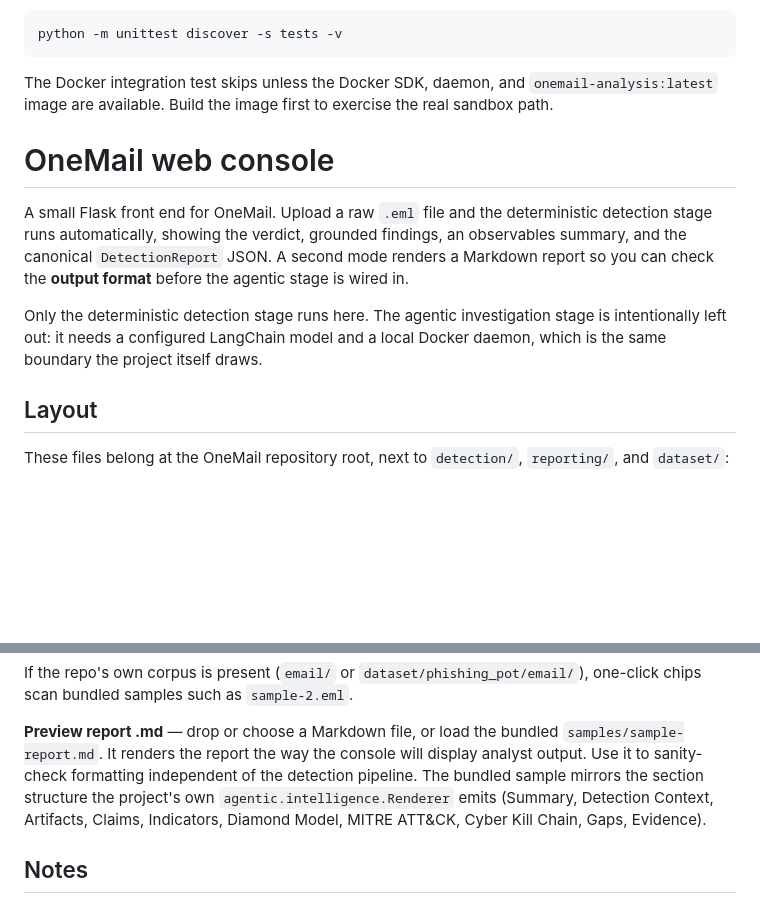
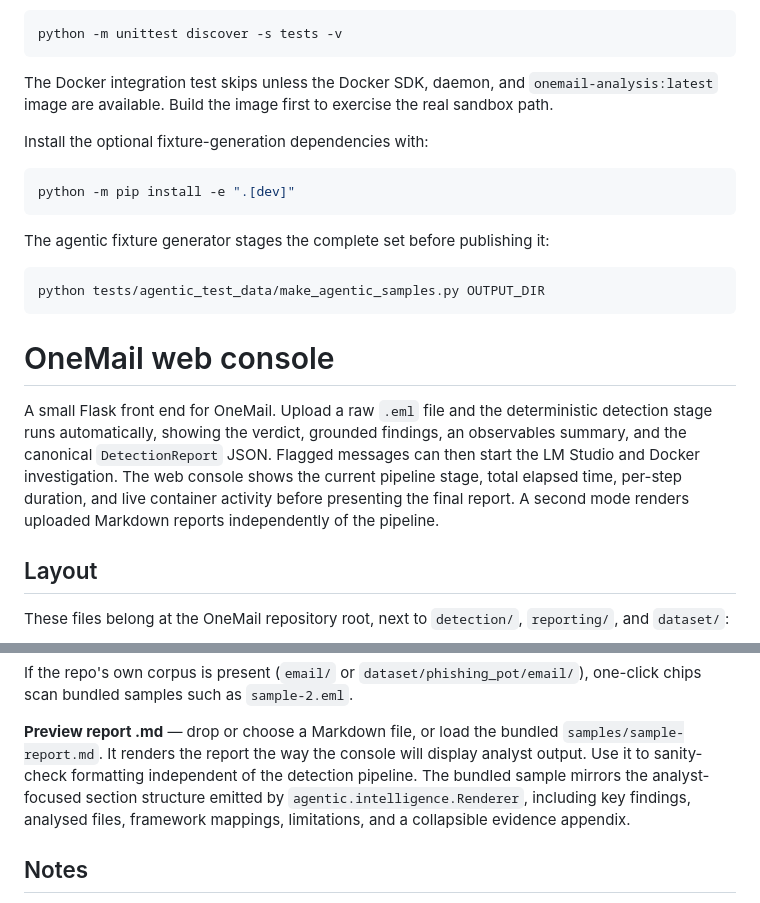
Before and after one commit to timothyckl/onemail, a Markdown page: README.md, 2 parts joined by grey strips. Rendered like a GitHub page; blank space fills up the shorter version.

````diff
--- a/README.md
+++ b/README.md
@@ -231,17 +251,27 @@ The Docker integration test skips unless the Docker SDK, daemon, and
 `onemail-analysis:latest` image are available. Build the image first to exercise
 the real sandbox path.
 
+Install the optional fixture-generation dependencies with:
+
+```bash
+python -m pip install -e ".[dev]"
+```
+
+The agentic fixture generator stages the complete set before publishing it:
+
+```bash
+python tests/agentic_test_data/make_agentic_samples.py OUTPUT_DIR
+```
+
 # OneMail web console
 
 A small Flask front end for OneMail. Upload a raw `.eml` file and the
 deterministic detection stage runs automatically, showing the verdict, grounded
-findings, an observables summary, and the canonical `DetectionReport` JSON. A
-second mode renders a Markdown report so you can check the **output format**
-before the agentic stage is wired in.
-
-Only the deterministic detection stage runs here. The agentic investigation
-stage is intentionally left out: it needs a configured LangChain model and a
-local Docker daemon, which is the same boundary the project itself draws.
+findings, an observables summary, and the canonical `DetectionReport` JSON.
+Flagged messages can then start the LM Studio and Docker investigation. The web
+console shows the current pipeline stage, total elapsed time, per-step duration,
+and live container activity before presenting the final report. A second mode
+renders uploaded Markdown reports independently of the pipeline.
 
 ## Layout
 
@@ -292,10 +322,9 @@ If the repo's own corpus is present (`email/` or
 **Preview report .md** — drop or choose a Markdown file, or load the bundled
 `samples/sample-report.md`. It renders the report the way the console will
 display analyst output. Use it to sanity-check formatting independent of the
-detection pipeline. The bundled sample mirrors the section structure the
-project's own `agentic.intelligence.Renderer` emits (Summary, Detection
-Context, Artifacts, Claims, Indicators, Diamond Model, MITRE ATT&CK, Cyber Kill
-Chain, Gaps, Evidence).
+detection pipeline. The bundled sample mirrors the analyst-focused section structure emitted by
+`agentic.intelligence.Renderer`, including key findings, analysed files,
+framework mappings, limitations, and a collapsible evidence appendix.
 
 ## Notes
 
````
Also changed, not shown: other parts of README.md (+37 -17 lines), ARCHITECTURE.md (+58 -29 lines).
